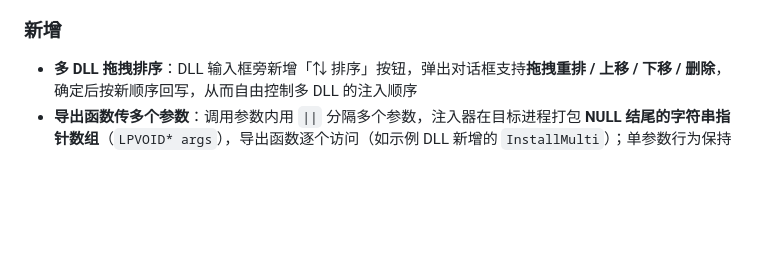
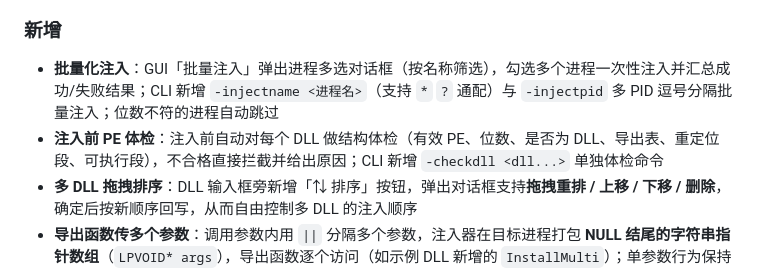
Before and after one commit to isTurn/DllInjectorTest, a Markdown page: CHANGELOG.md, the part around the change. GitHub-like rendering; blank space fills up the shorter version.

```diff
--- a/CHANGELOG.md
+++ b/CHANGELOG.md
@@ -13,6 +13,8 @@
 - 「刷新」按钮点击时的空引用异常（对象未设置为对象实例）
 
 ### 新增
+- **批量化注入**：GUI「批量注入」弹出进程多选对话框（按名称筛选），勾选多个进程一次性注入并汇总成功/失败结果；CLI 新增 `-injectname <进程名>`（支持 `*` `?` 通配）与 `-injectpid` 多 PID 逗号分隔批量注入；位数不符的进程自动跳过
+- **注入前 PE 体检**：注入前自动对每个 DLL 做结构体检（有效 PE、位数、是否为 DLL、导出表、重定位段、可执行段），不合格直接拦截并给出原因；CLI 新增 `-checkdll <dll...>` 单独体检命令
 - **多 DLL 拖拽排序**：DLL 输入框旁新增「⇅ 排序」按钮，弹出对话框支持**拖拽重排 / 上移 / 下移 / 删除**，确定后按新顺序回写，从而自由控制多 DLL 的注入顺序
 - **导出函数传多个参数**：调用参数内用 `||` 分隔多个参数，注入器在目标进程打包 **NULL 结尾的字符串指针数组**（`LPVOID* args`），导出函数逐个访问（如示例 DLL 新增的 `InstallMulti`）；单参数行为保持不变，完全向后兼容
 - 注入后调用 DLL 导出函数：注入成功后自动远程调用指定导出函数（如 `InstallHook` / `Init`），可传入一个 UTF-16 字符串参数；「启动时注入」与「注入到运行中进程」均支持
```
Also changed, not shown: README.md (+13 -4 lines), docs/screenshot.png, screenshot.png, 2 other files.
